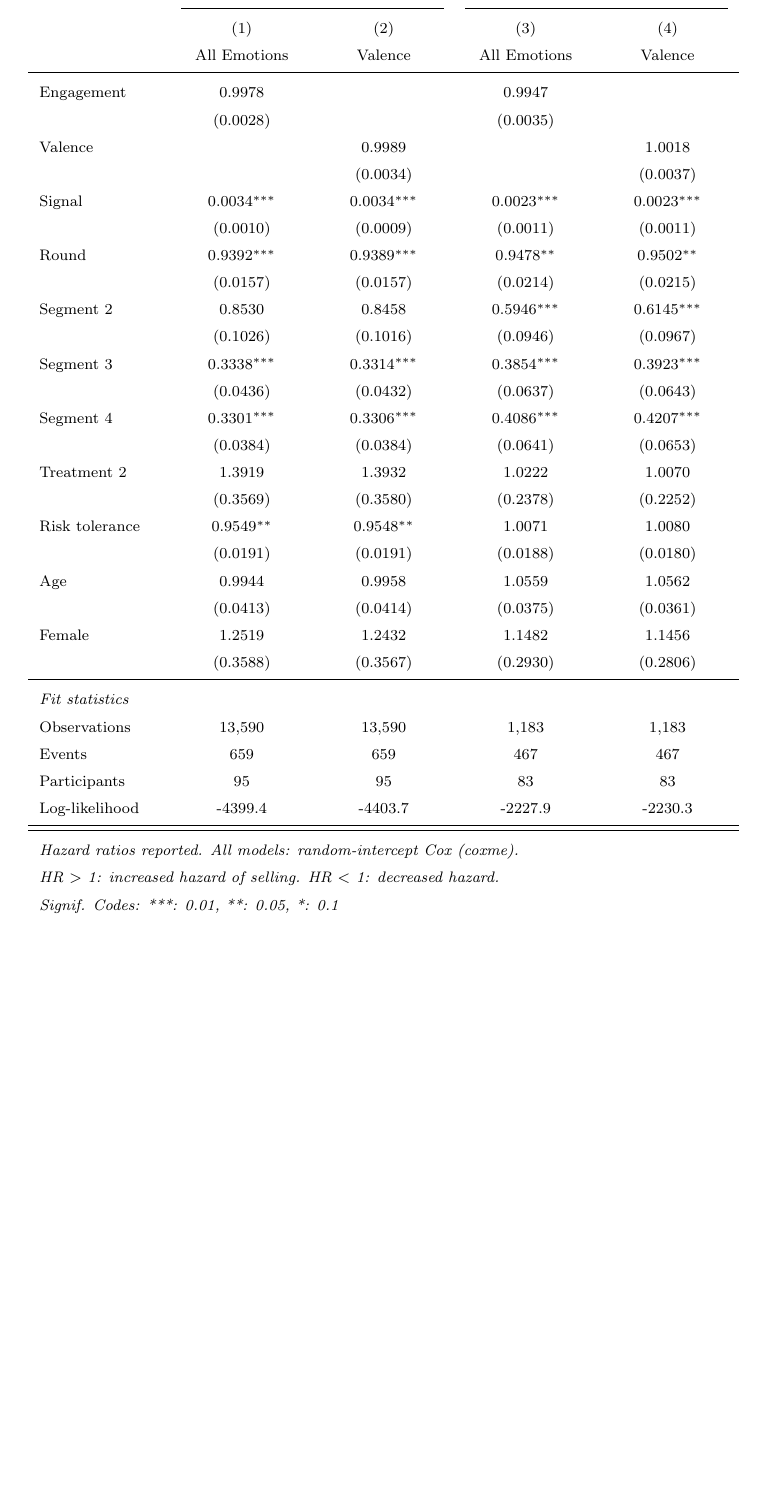
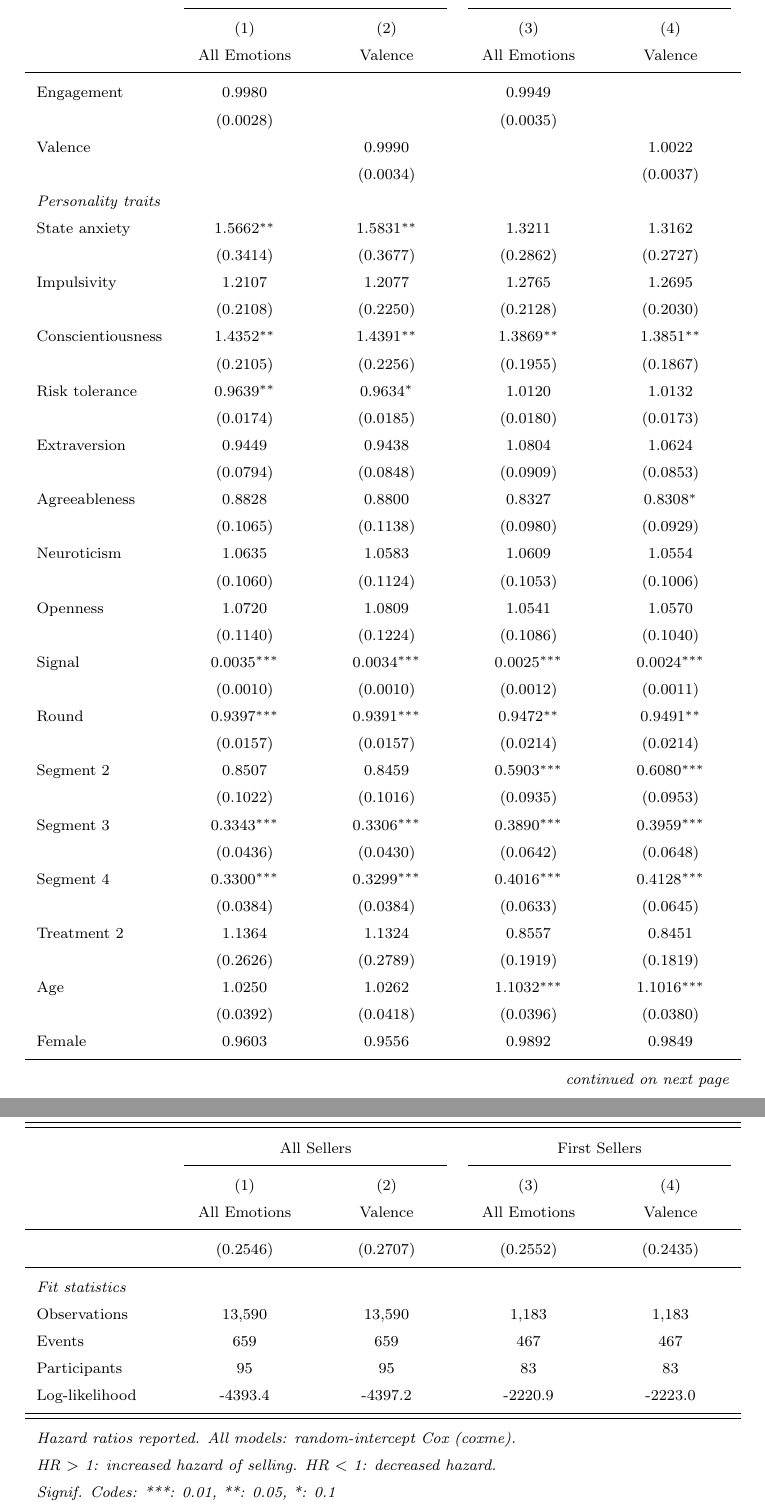
Before and after one commit to calebeynon/MarketRuns, a LaTeX document (analysis/paper/main.tex, which reads analysis/output/tables/cox_survival_regression.tex): part of page 15 of 47 before the commit and two parts of pages 15 and 16 of 48 after it, the two joined at a grey line, cut so that both start at the same text, the shorter picture padded with empty space. Compiled offline with pdfLaTeX.

Commit message:
Add all personality traits as covariates in Cox survival regression (Table 7)
- Add 7 missing traits (state_anxiety, impulsivity, conscientiousness,
  extraversion, agreeableness, neuroticism, openness) to all 4 Cox model
  formulas across Panel A (all sellers) and Panel B (first sellers)
- Add "Personality traits" section header to table output via TRAIT_HEADER
  and ALL_TRAITS from shared helpers
- Move risk_tolerance from CONTROLS to traits section to avoid duplication
- Add get_coxph_init() convergence helper: fits coxph first, caps extreme
  coefficients, passes as starting values to coxme to stabilize optimization
  around near-separated interaction terms (int_3_1, int_3_2)
- Update complete.cases filter to include ALL_TRAITS alongside ALL_EMOTIONS

Co-Authored-By: Claude Opus 4.6 <noreply@anthropic.com>

```diff
--- a/analysis/output/tables/cox_survival_regression.tex
+++ b/analysis/output/tables/cox_survival_regression.tex
@@ -59 +50,0 @@
-   Engagement                & 0.9978 &  & 0.9947 &  \\
@@ -60,30 +59,46 @@
+   Engagement                & 0.9980 &  & 0.9949 &  \\
                              & (0.0028) &  & (0.0035) &  \\
-   Valence                   &  & 0.9989 &  & 1.0018 \\
+   Valence                   &  & 0.9990 &  & 1.0022 \\
                              &  & (0.0034) &  & (0.0037) \\
-   Signal                    & 0.0034$^{***}$ & 0.0034$^{***}$ & 0.0023$^{***}$ & 0.0023$^{***}$ \\
-                             & (0.0010) & (0.0009) & (0.0011) & (0.0011) \\
-   Round                     & 0.9392$^{***}$ & 0.9389$^{***}$ & 0.9478$^{**}$ & 0.9502$^{**}$ \\
-                             & (0.0157) & (0.0157) & (0.0214) & (0.0215) \\
-   Segment 2                 & 0.8530 & 0.8458 & 0.5946$^{***}$ & 0.6145$^{***}$ \\
-                             & (0.1026) & (0.1016) & (0.0946) & (0.0967) \\
-   Segment 3                 & 0.3338$^{***}$ & 0.3314$^{***}$ & 0.3854$^{***}$ & 0.3923$^{***}$ \\
-                             & (0.0436) & (0.0432) & (0.0637) & (0.0643) \\
-   Segment 4                 & 0.3301$^{***}$ & 0.3306$^{***}$ & 0.4086$^{***}$ & 0.4207$^{***}$ \\
-                             & (0.0384) & (0.0384) & (0.0641) & (0.0653) \\
-   Treatment 2               & 1.3919 & 1.3932 & 1.0222 & 1.0070 \\
-                             & (0.3569) & (0.3580) & (0.2378) & (0.2252) \\
-   Risk tolerance            & 0.9549$^{**}$ & 0.9548$^{**}$ & 1.0071 & 1.0080 \\
-                             & (0.0191) & (0.0191) & (0.0188) & (0.0180) \\
-   Age                       & 0.9944 & 0.9958 & 1.0559 & 1.0562 \\
-                             & (0.0413) & (0.0414) & (0.0375) & (0.0361) \\
-   Female                    & 1.2519 & 1.2432 & 1.1482 & 1.1456 \\
-                             & (0.3588) & (0.3567) & (0.2930) & (0.2806) \\
+   \emph{Personality traits} & & & & \\
+   State anxiety             & 1.5662$^{**}$ & 1.5831$^{**}$ & 1.3211 & 1.3162 \\
+                             & (0.3414) & (0.3677) & (0.2862) & (0.2727) \\
+   Impulsivity               & 1.2107 & 1.2077 & 1.2765 & 1.2695 \\
+                             & (0.2108) & (0.2250) & (0.2128) & (0.2030) \\
+   Conscientiousness         & 1.4352$^{**}$ & 1.4391$^{**}$ & 1.3869$^{**}$ & 1.3851$^{**}$ \\
+                             & (0.2105) & (0.2256) & (0.1955) & (0.1867) \\
+   Risk tolerance            & 0.9639$^{**}$ & 0.9634$^{*}$ & 1.0120 & 1.0132 \\
+                             & (0.0174) & (0.0185) & (0.0180) & (0.0173) \\
+   Extraversion              & 0.9449 & 0.9438 & 1.0804 & 1.0624 \\
+                             & (0.0794) & (0.0848) & (0.0909) & (0.0853) \\
+   Agreeableness             & 0.8828 & 0.8800 & 0.8327 & 0.8308$^{*}$ \\
+                             & (0.1065) & (0.1138) & (0.0980) & (0.0929) \\
+   Neuroticism               & 1.0635 & 1.0583 & 1.0609 & 1.0554 \\
+                             & (0.1060) & (0.1124) & (0.1053) & (0.1006) \\
+   Openness                  & 1.0720 & 1.0809 & 1.0541 & 1.0570 \\
+                             & (0.1140) & (0.1224) & (0.1086) & (0.1040) \\
+   Signal                    & 0.0035$^{***}$ & 0.0034$^{***}$ & 0.0025$^{***}$ & 0.0024$^{***}$ \\
+                             & (0.0010) & (0.0010) & (0.0012) & (0.0011) \\
+   Round                     & 0.9397$^{***}$ & 0.9391$^{***}$ & 0.9472$^{**}$ & 0.9491$^{**}$ \\
+                             & (0.0157) & (0.0157) & (0.0214) & (0.0214) \\
+   Segment 2                 & 0.8507 & 0.8459 & 0.5903$^{***}$ & 0.6080$^{***}$ \\
+                             & (0.1022) & (0.1016) & (0.0935) & (0.0953) \\
+   Segment 3                 & 0.3343$^{***}$ & 0.3306$^{***}$ & 0.3890$^{***}$ & 0.3959$^{***}$ \\
+                             & (0.0436) & (0.0430) & (0.0642) & (0.0648) \\
+   Segment 4                 & 0.3300$^{***}$ & 0.3299$^{***}$ & 0.4016$^{***}$ & 0.4128$^{***}$ \\
+                             & (0.0384) & (0.0384) & (0.0633) & (0.0645) \\
+   Treatment 2               & 1.1364 & 1.1324 & 0.8557 & 0.8451 \\
+                             & (0.2626) & (0.2789) & (0.1919) & (0.1819) \\
+   Age                       & 1.0250 & 1.0262 & 1.1032$^{***}$ & 1.1016$^{***}$ \\
+                             & (0.0392) & (0.0418) & (0.0396) & (0.0380) \\
+   Female                    & 0.9603 & 0.9556 & 0.9892 & 0.9849 \\
+                             & (0.2546) & (0.2707) & (0.2552) & (0.2435) \\
    \midrule
    \emph{Fit statistics} & & & & \\
    Observations              & 13,590 & 13,590 & 1,183 & 1,183 \\
    Events                    & 659 & 659 & 467 & 467 \\
    Participants              & 95 & 95 & 83 & 83 \\
-   Log-likelihood            & -4399.4 & -4403.7 & -2227.9 & -2230.3 \\
+   Log-likelihood            & -4393.4 & -4397.2 & -2220.9 & -2223.0 \\
    \midrule \midrule
    \multicolumn{5}{l}{\emph{Hazard ratios reported. All models: random-intercept Cox (coxme).}} \\
    \multicolumn{5}{l}{\emph{HR $>$ 1: increased hazard of selling. HR $<$ 1: decreased hazard.}} \\
```
Also changed, not shown: analysis/output/tables/cox_survival_regression.tex (58 more changed lines), 3 other files.
